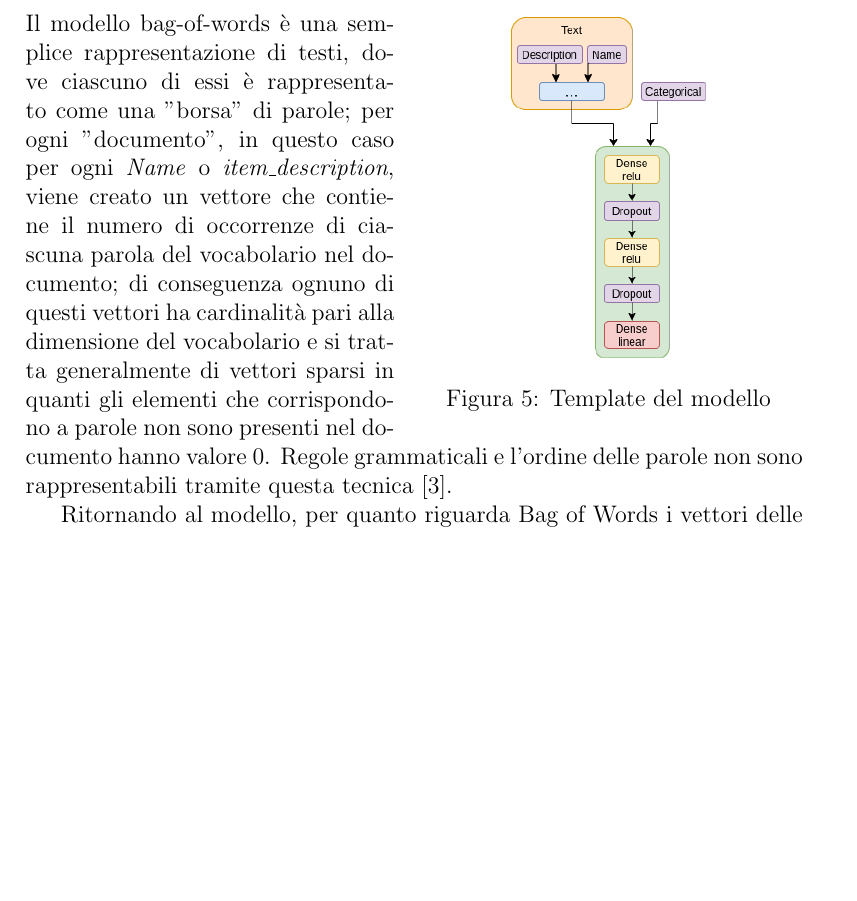
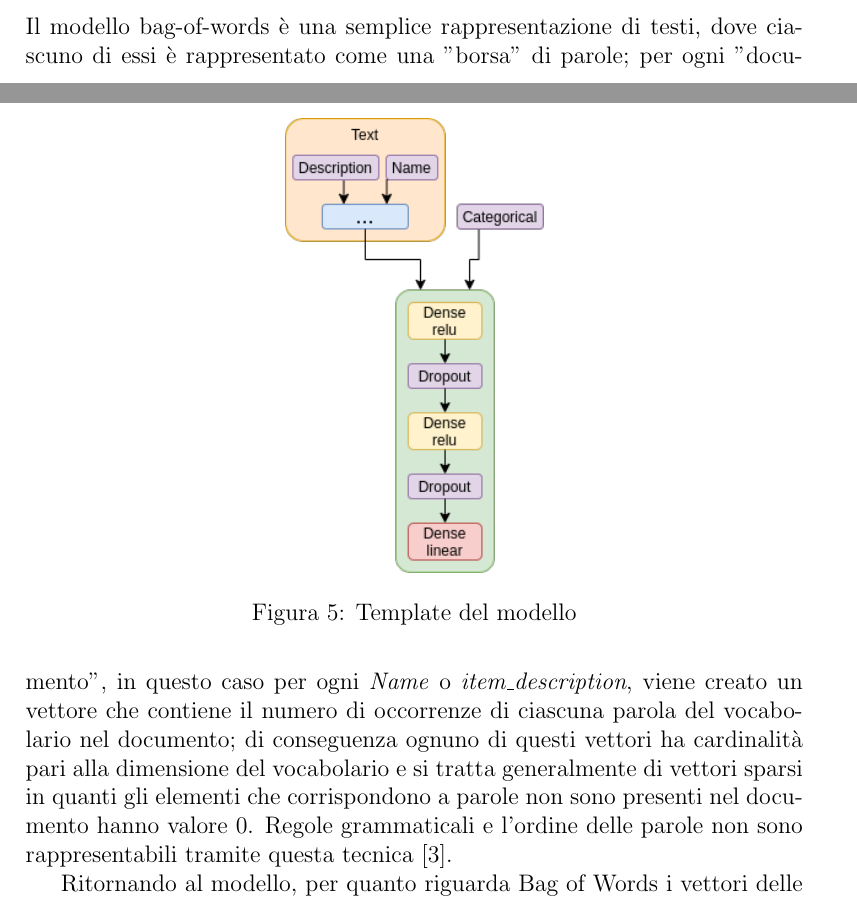
Before and after one commit to rpo19/MercariPriceSuggestionChallenge, a LaTeX paper (report/Project.tex, which reads report/03-MethodologicalApproach.tex): part of page 8 of 14 before the commit and two parts of pages 7 and 8 of 14 after it, the two joined at a grey line, cut so that both start at the same text, the shorter picture padded with empty space. Compiled offline with pdfLaTeX.

Commit message:
Revert "wrapfig"
This reverts commit 425f73788bfc2825fe029ed83ee748871fe413f7.

```diff
--- a/report/03-MethodologicalApproach.tex
+++ b/report/03-MethodologicalApproach.tex
@@ -37,11 +37,11 @@ Questo modello verrà in seguito ampliato per utilizzare anche le feature
 testuali a seconda dei vari approcci.
 La figura \ref{fig:modeltemplate} ne mostra un template.
 
-\begin{wrapfigure}{r}{0.5\textwidth}
+\begin{figure}[h!]
 	\centering
 	\includegraphics[
-        height=6cm,
-        keepaspectratio
-    ]{modelTemplate}
+		height=8cm,
+		keepaspectratio,
+	]{modelTemplate.png}
 	\caption{Template del modello}
 	\label{fig:modeltemplate}
```
Also changed, not shown: report/03-MethodologicalApproach.tex (10 more changed lines). Lines whose indentation alone changed are shown as unchanged.
